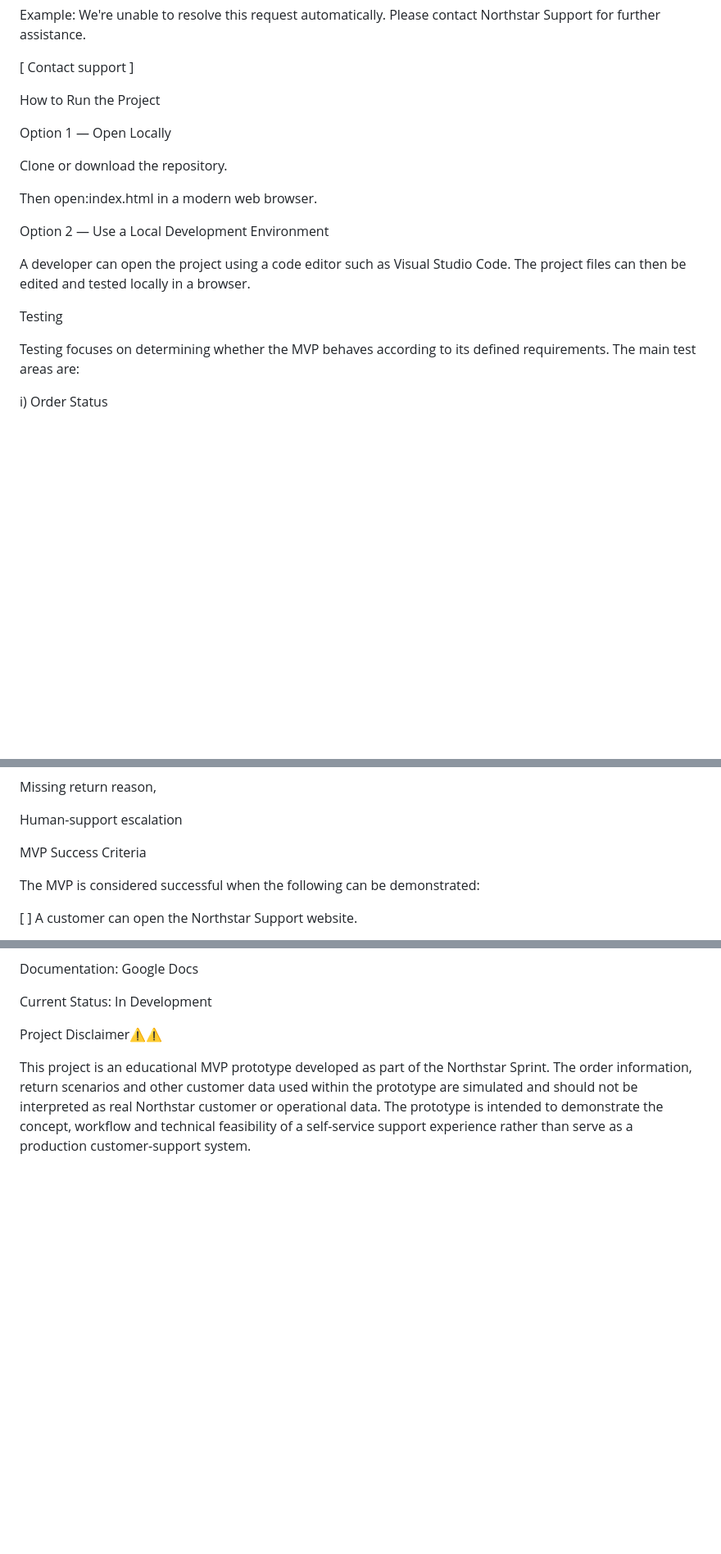
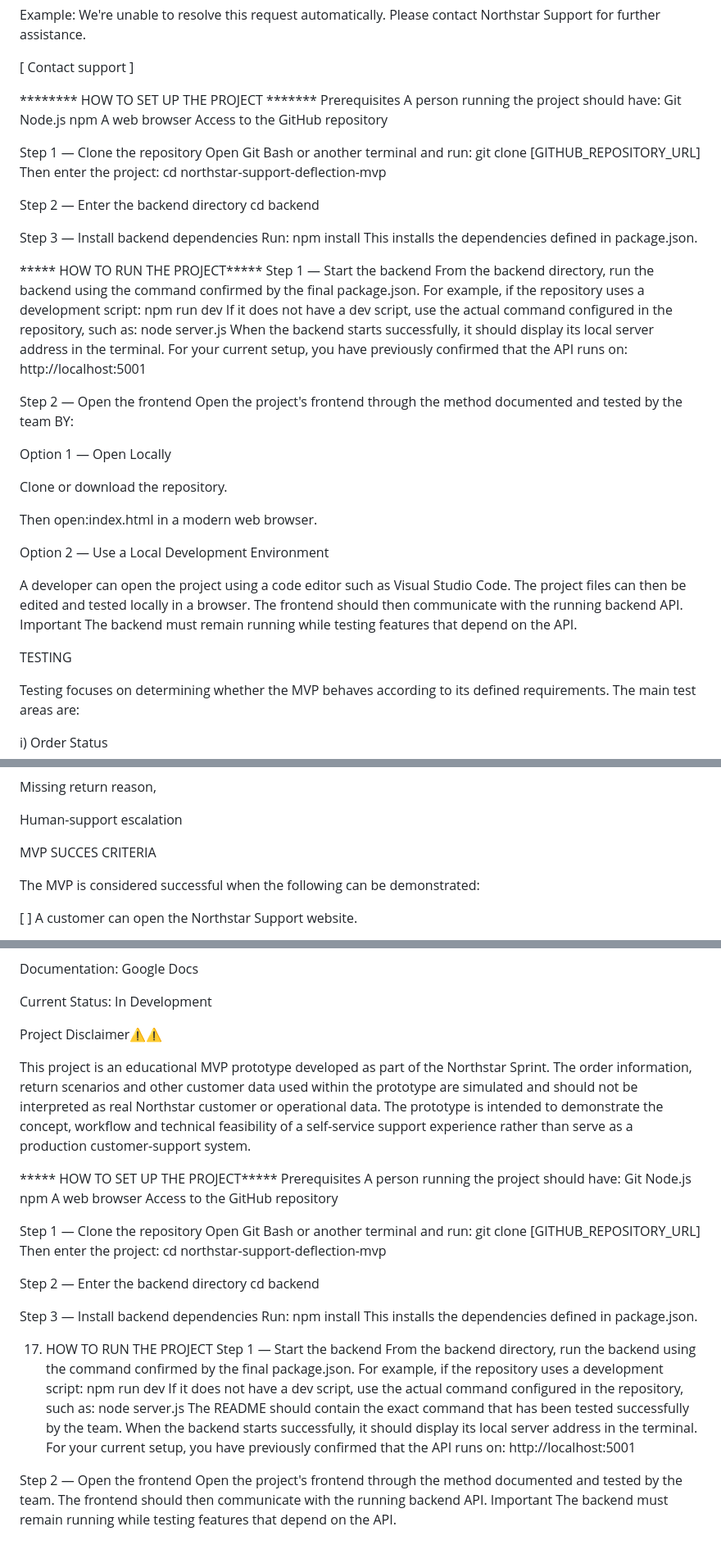
Before and after one commit to llavvy-design/northstar-support-deflection-mvp, a Markdown page: README.md, 3 parts joined by grey strips. Shown at 82% size. Drawn GitHub-style; blank space fills up the shorter version.

Commit message:
docs: update README with backend responsibilities and setup instructions- informs anybody on how to actually run the project
Updated the README to provide clearer documentation of the backend responsibilities and project setup process.

*Added detailed backend responsibilities and functionality.
*Expanded instructions for installing backend dependencies.
*Added instructions for starting the backend server.
*Clarified how the frontend communicates with the backend API.
*Updated the project running instructions to reflect the current setup.
*Improved the README to make the project easier for team members and evaluators to understand and run.

```diff
--- a/README.md
+++ b/README.md
@@ -243,7 +249,42 @@ Please contact Northstar Support for further assistance.
 
 
 
-How to Run the Project
+******** HOW TO SET UP THE PROJECT *******
+Prerequisites
+A person running the project should have:
+Git
+Node.js
+npm
+A web browser
+Access to the GitHub repository
+
+Step 1 — Clone the repository
+Open Git Bash or another terminal and run:
+git clone [GITHUB_REPOSITORY_URL]
+Then enter the project:
+cd northstar-support-deflection-mvp
+
+Step 2 — Enter the backend directory
+cd backend
+
+Step 3 — Install backend dependencies
+Run:
+npm install
+This installs the dependencies defined in package.json.
+
+***** HOW TO RUN THE PROJECT*****
+Step 1 — Start the backend
+From the backend directory, run the backend using the command confirmed by the final package.json.
+For example, if the repository uses a development script:
+npm run dev
+If it does not have a dev script, use the actual command configured in the repository, such as:
+node server.js
+When the backend starts successfully, it should display its local server address in the terminal.
+For your current setup, you have previously confirmed that the API runs on:
+http://localhost:5001
+
+Step 2 — Open the frontend
+Open the project's frontend through the method documented and tested by the team BY:
 
 Option 1 — Open Locally
 
@@ -255,9 +296,14 @@ Option 2 — Use a Local Development Environment
 
 A developer can open the project using a code editor such as Visual Studio Code.
 The project files can then be edited and tested locally in a browser.
+The frontend should then communicate with the running backend API.
+Important
+The backend must remain running while testing features that depend on the API.
 
 
-Testing
+
+
+TESTING
 
 Testing focuses on determining whether the MVP behaves according to its defined requirements.
 The main test areas are:
@@ -290,7 +336,7 @@ Human-support escalation
 
 
 
-MVP Success Criteria
+MVP SUCCES CRITERIA
 
 The MVP is considered successful when the following can be demonstrated:
 
@@ -497,3 +543,45 @@ Project Disclaimer⚠️⚠️
 This project is an educational MVP prototype developed as part of the Northstar Sprint.
 The order information, return scenarios and other customer data used within the prototype are simulated and should not be interpreted as real Northstar customer or operational data.
 The prototype is intended to demonstrate the concept, workflow and technical feasibility of a self-service support experience rather than serve as a production customer-support system.
+
+
+***** HOW TO SET UP THE PROJECT*****
+Prerequisites
+A person running the project should have:
+Git
+Node.js
+npm
+A web browser
+Access to the GitHub repository
+
+Step 1 — Clone the repository
+Open Git Bash or another terminal and run:
+git clone [GITHUB_REPOSITORY_URL]
+Then enter the project:
+cd northstar-support-deflection-mvp
+
+Step 2 — Enter the backend directory
+cd backend
+
+Step 3 — Install backend dependencies
+Run:
+npm install
+This installs the dependencies defined in package.json.
+
+17. HOW TO RUN THE PROJECT
+Step 1 — Start the backend
+From the backend directory, run the backend using the command confirmed by the final package.json.
+For example, if the repository uses a development script:
+npm run dev
+If it does not have a dev script, use the actual command configured in the repository, such as:
+node server.js
+The README should contain the exact command that has been tested successfully by the team.
+When the backend starts successfully, it should display its local server address in the terminal.
+For your current setup, you have previously confirmed that the API runs on:
+http://localhost:5001
+
+Step 2 — Open the frontend
+Open the project's frontend through the method documented and tested by the team.
+The frontend should then communicate with the running backend API.
+Important
+The backend must remain running while testing features that depend on the API.
```
Also changed, not shown: other parts of README.md (+12 -6 lines).
